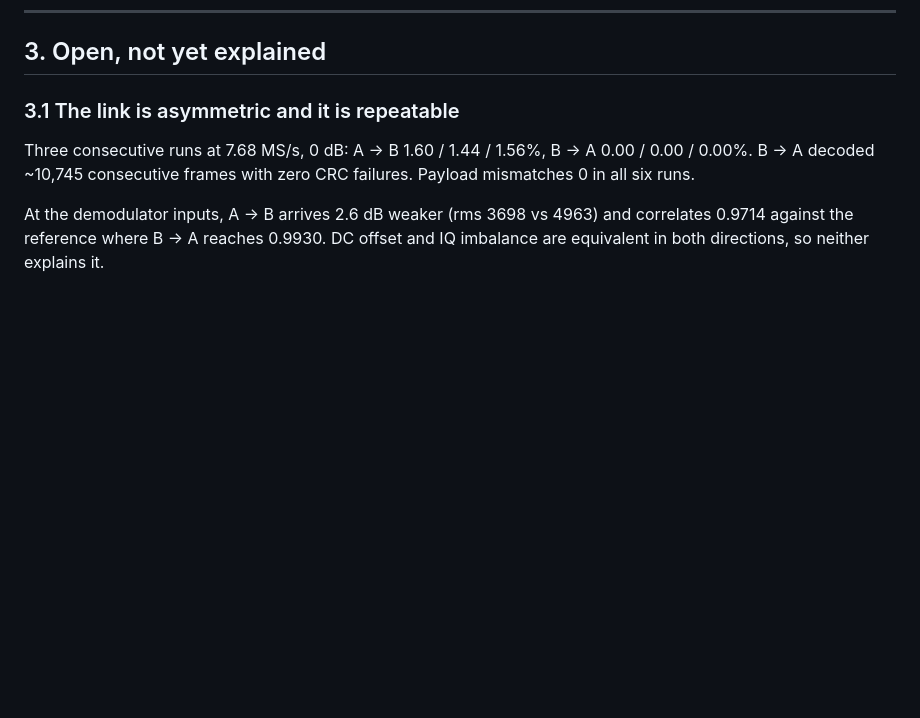
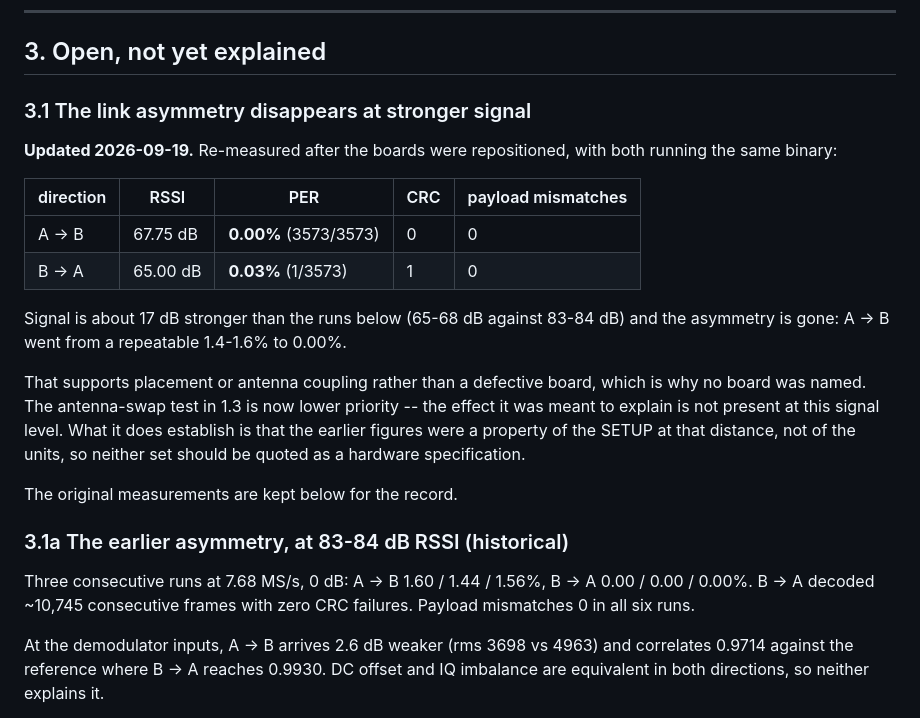
Before and after one commit to amit-hers/SDR, a Markdown page: docs/OPEN-ISSUES.md, the part around the change. Rendered like a GitHub page; blank space fills up the shorter version.

Commit message:
The link asymmetry is gone at stronger signal
Re-measured with both boards on the same binary after repositioning: A->B
0.00% PER over 3573 frames with zero CRC failures, B->A 0.03% with one. RSSI is
65-68 dB, about 17 dB stronger than the earlier runs at 83-84 dB, and the
repeatable 1.4-1.6% on A->B has gone to zero.

That supports placement or antenna coupling over a defective board, which is why
none was named when the asymmetry looked like a fixed property. It also means
the earlier figures describe the SETUP at that distance rather than the units,
so neither set should be quoted as a hardware specification. The old numbers are
kept as history rather than deleted, since they are what the antenna-swap test
in 1.3 was designed to explain, and that test is now lower priority because the
effect is absent at this level.

Co-Authored-By: Claude Opus 5 <noreply@anthropic.com>

```diff
--- a/docs/OPEN-ISSUES.md
+++ b/docs/OPEN-ISSUES.md
@@ -73,7 +73,29 @@ hardware specifications.
 
 ## 3. Open, not yet explained
 
-### 3.1 The link is asymmetric and it is repeatable
+### 3.1 The link asymmetry disappears at stronger signal
+
+**Updated 2026-09-19.** Re-measured after the boards were repositioned, with
+both running the same binary:
+
+| direction | RSSI | PER | CRC | payload mismatches |
+|---|---|---|---|---|
+| A -> B | 67.75 dB | **0.00%** (3573/3573) | 0 | 0 |
+| B -> A | 65.00 dB | **0.03%** (1/3573) | 1 | 0 |
+
+Signal is about 17 dB stronger than the runs below (65-68 dB against 83-84 dB)
+and the asymmetry is gone: A -> B went from a repeatable 1.4-1.6% to 0.00%.
+
+That supports placement or antenna coupling rather than a defective board, which
+is why no board was named. The antenna-swap test in 1.3 is now lower priority --
+the effect it was meant to explain is not present at this signal level. What it
+does establish is that the earlier figures were a property of the SETUP at that
+distance, not of the units, so neither set should be quoted as a hardware
+specification.
+
+The original measurements are kept below for the record.
+
+### 3.1a The earlier asymmetry, at 83-84 dB RSSI (historical)
 
 Three consecutive runs at 7.68 MS/s, 0 dB: A -> B 1.60 / 1.44 / 1.56%,
 B -> A 0.00 / 0.00 / 0.00%. B -> A decoded ~10,745 consecutive frames with zero
```
